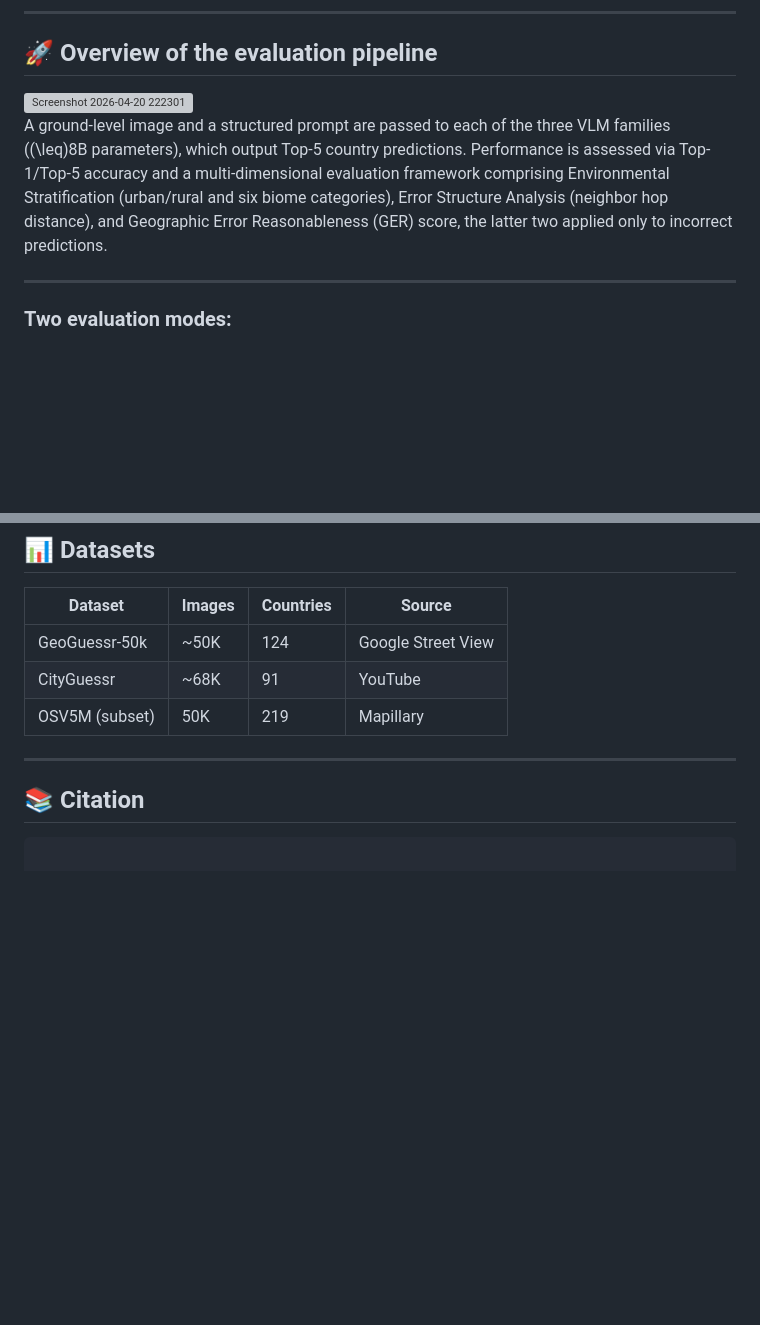
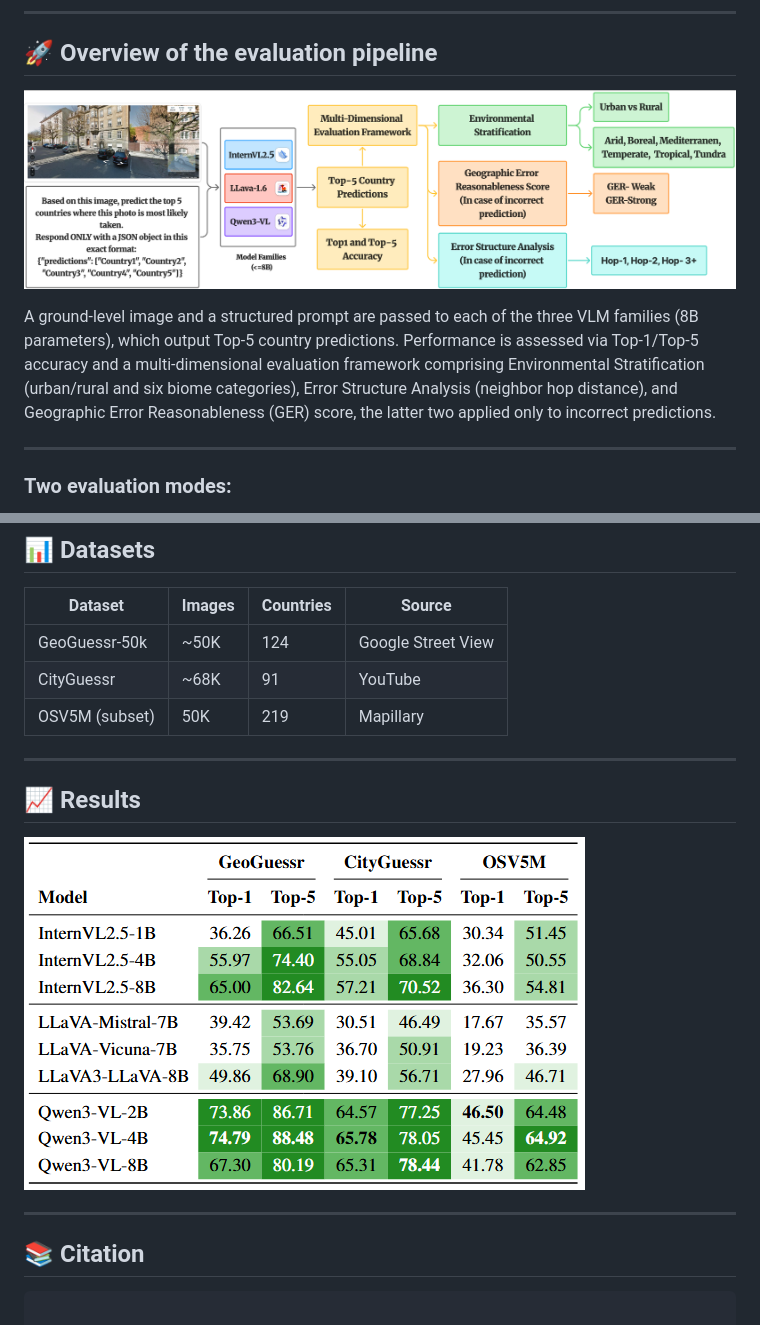
Before and after one commit to Fahim17/EarthVision26_55, a Markdown page: README.md, 2 parts joined by grey strips. GitHub-like rendering; blank space fills up the shorter version; grey boxes are pictures that could not be loaded.

Commit message:
Revise README for image updates and text improvements
Updated the README to modify image references and improve text clarity.

````diff
--- a/README.md
+++ b/README.md
@@ -33,12 +33,10 @@ Given an input image, the model predicts:
 ```
 ---
 ## 🚀 Overview of the evaluation pipeline
-<img width="969" height="273" alt="Screenshot 2026-04-20 222301" src="https://github.com/user-attachments/assets/3e500251-3bf4-4e68-87c4-0e81197fcfe0" />
+<!-- <img width="969" height="273" alt="Screenshot 2026-04-20 222301" src="https://github.com/user-attachments/assets/3e500251-3bf4-4e68-87c4-0e81197fcfe0" /> -->
+![Evaluation Pipeline](figs/overview.png)
 
-A ground-level image and a structured prompt are passed to each of the three VLM families (\(\leq\)8B parameters), which output Top-5 country predictions. Performance is assessed via Top-1/Top-5 accuracy and a multi-dimensional evaluation framework comprising Environmental
-Stratification (urban/rural and six biome categories), Error Structure
-Analysis (neighbor hop distance), and Geographic Error Reasonableness
-(GER) score, the latter two applied only to incorrect predictions.
+A ground-level image and a structured prompt are passed to each of the three VLM families (8B parameters), which output Top-5 country predictions. Performance is assessed via Top-1/Top-5 accuracy and a multi-dimensional evaluation framework comprising Environmental Stratification (urban/rural and six biome categories), Error Structure Analysis (neighbor hop distance), and Geographic Error Reasonableness (GER) score, the latter two applied only to incorrect predictions.
 
 ---
 ### Two evaluation modes:
@@ -82,6 +80,11 @@ We benchmark **9 state-of-the-art VLMs**:
 
 
 ---
+## 📈 Results
+![Evaluation Pipeline](figs/eval_results.png)
+
+---
+
 
 ## 📚 Citation
 
````
